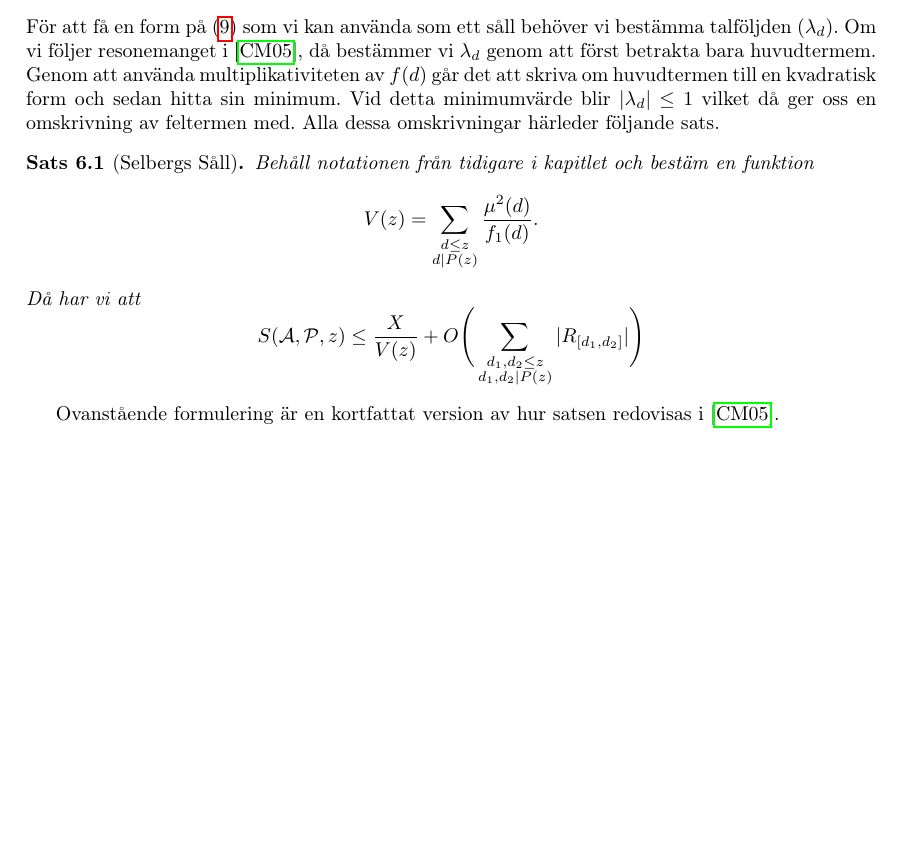
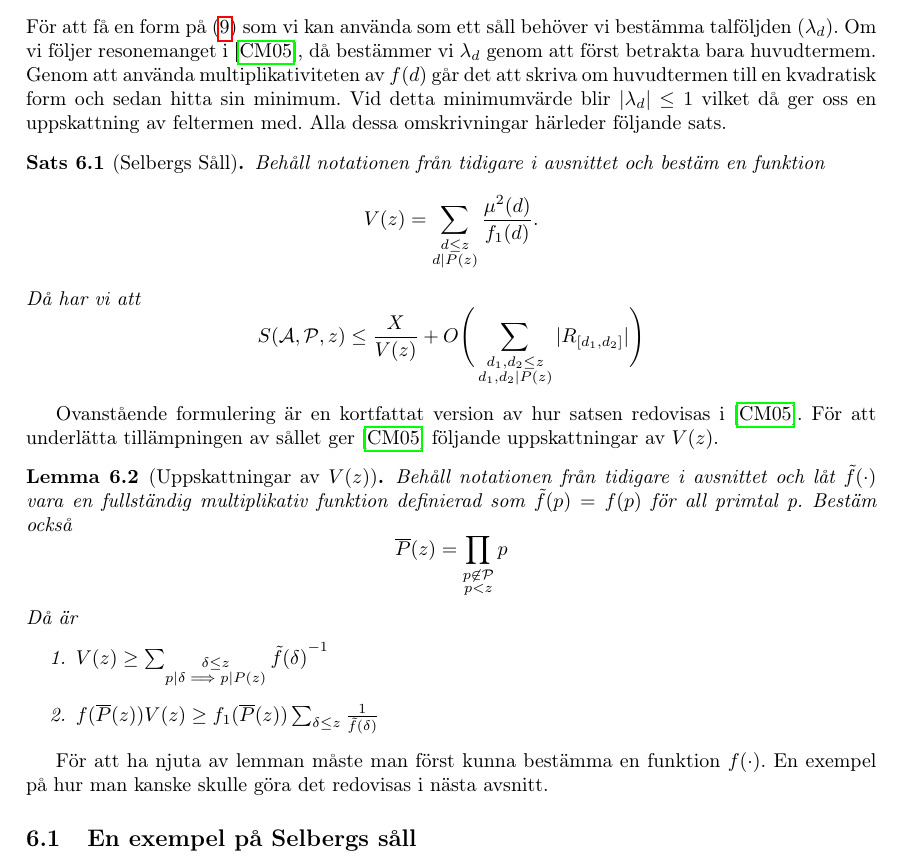
Before and after one commit to ElComadore/Matematiska-S-ll, a LaTeX paper (main.tex, which reads coen/Selberg.tex): part of page 16 of 18, cut so that both start at the same text, the shorter picture padded with empty space. Compiled offline with pdfLaTeX.

Commit message:
Just for you Nils

```diff
--- a/coen/Selberg.tex
+++ b/coen/Selberg.tex
@@ -65,9 +65,9 @@ där \([a, b]\) betecknar den lägsta gemensamma multipeln av \textit{a} och \te
 \begin{equation}
     \S{A}{P}{z} \leq X\sum_{\substack{d_1,d_2\leq z\\d_1,d_2\divides P(z)}}\frac{\lambda_{d_1}\lambda_{d_2}}{f([d_1,d_2])} + O\Bigg(\sum_{\substack{d_1,d_2\leq z\\d_1,d_2\divides P(z)}}|\lambda_{d_1}||\lambda_{d_2}||R_{[d_1, d_2]}|\Bigg)\label{eq:SelbergMain}
 \end{equation}
-För att få en form på \eqref{eq:SelbergMain} som vi kan använda som ett såll behöver vi bestämma talföljden \((\lambda_d)\). Om vi följer resonemanget i \cite{cojocarumurty}, då bestämmer vi \(\lambda_d\) genom att först betrakta bara huvudtermem. Genom att använda multiplikativiteten av \(f(d)\) går det att skriva om huvudtermen till en kvadratisk form och sedan hitta sin minimum. Vid detta minimumvärde blir \(|\lambda_d|\leq 1\) vilket då ger oss en omskrivning av feltermen med. Alla dessa omskrivningar härleder följande sats.
+För att få en form på \eqref{eq:SelbergMain} som vi kan använda som ett såll behöver vi bestämma talföljden \((\lambda_d)\). Om vi följer resonemanget i \cite{cojocarumurty}, då bestämmer vi \(\lambda_d\) genom att först betrakta bara huvudtermem. Genom att använda multiplikativiteten av \(f(d)\) går det att skriva om huvudtermen till en kvadratisk form och sedan hitta sin minimum. Vid detta minimumvärde blir \(|\lambda_d|\leq 1\) vilket då ger oss en uppskattning av feltermen med. Alla dessa omskrivningar härleder följande sats.
 
-\begin{theorem}[Selbergs Såll]\label{thm:SelbergSieve} Behåll notationen från tidigare i kapitlet och bestäm en funktion
+\begin{theorem}[Selbergs Såll]\label{thm:SelbergSieve} Behåll notationen från tidigare i avsnittet och bestäm en funktion
 \begin{equation}
     V(z) = \sum_{\substack{d\leq z\\ d\divides P(z)}}\frac{\mu^2(d)}{f_1(d)}.\nonumber
 \end{equation}
@@ -76,4 +76,20 @@ Då har vi att
     \S{A}{P}{z} \leq \frac{X}{V(z)} + O\Bigg(\sum_{\substack{d_1,d_2\leq z\\d_1,d_2\divides P(z)}}|R_{[d_1, d_2]}|\Bigg)\nonumber
 \end{equation}
 \end{theorem}
-Ovanstående formulering är en kortfattat version av hur satsen redovisas i \cite{cojocarumurty}.
+Ovanstående formulering är en kortfattat version av hur satsen redovisas i \cite{cojocarumurty}. För att underlätta tillämpningen av sållet ger \cite{cojocarumurty} följande uppskattningar av \(V(z)\).
+\begin{lemma}[Uppskattningar av \(V(z)\)]\label{thm:SelVApp}
+Behåll notationen från tidigare i avsnittet och låt \(\Tilde{f}(\cdot)\) vara en fullständig multiplikativ funktion definierad som \(\Tilde{f}(p) = f(p)\) för all primtal \textit{p}. Bestäm också
+\begin{equation}
+    \overline{P}(z) = \prod_{\substack{p\not\in\P\\p<z}} p\nonumber
+\end{equation}
+Då är
+\begin{enumerate}
+    \item \(
+         V(z) \geq \sum_{\substack{\delta\leq z\\p\divides\delta\implies p\divides P(z)}} {\Tilde{f}(\delta)}^{-1}\nonumber\)
+    \item \(
+        f(\overline{P}(z))V(z) \geq f_1(\overline{P}(z))\sum_{\delta \leq z}\frac{1}{\Tilde{f}(\delta)}\nonumber
+    \)
+\end{enumerate}
+\end{lemma}
+För att ha njuta av lemman måste man först kunna bestämma en funktion \(f(\cdot)\). En exempel på hur man kanske skulle göra det redovisas i nästa avsnitt.
+\subsection{En exempel på Selbergs såll}
```
